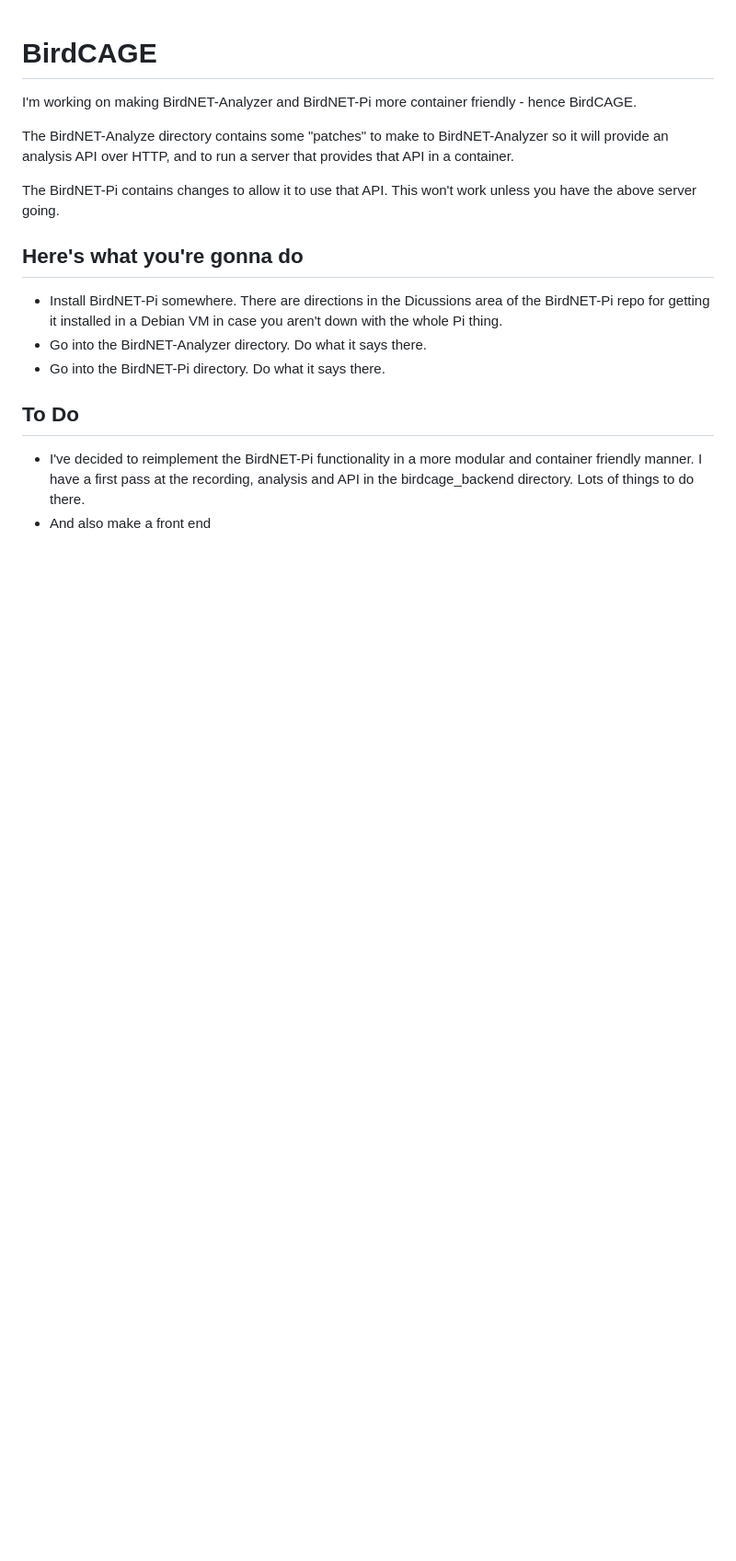
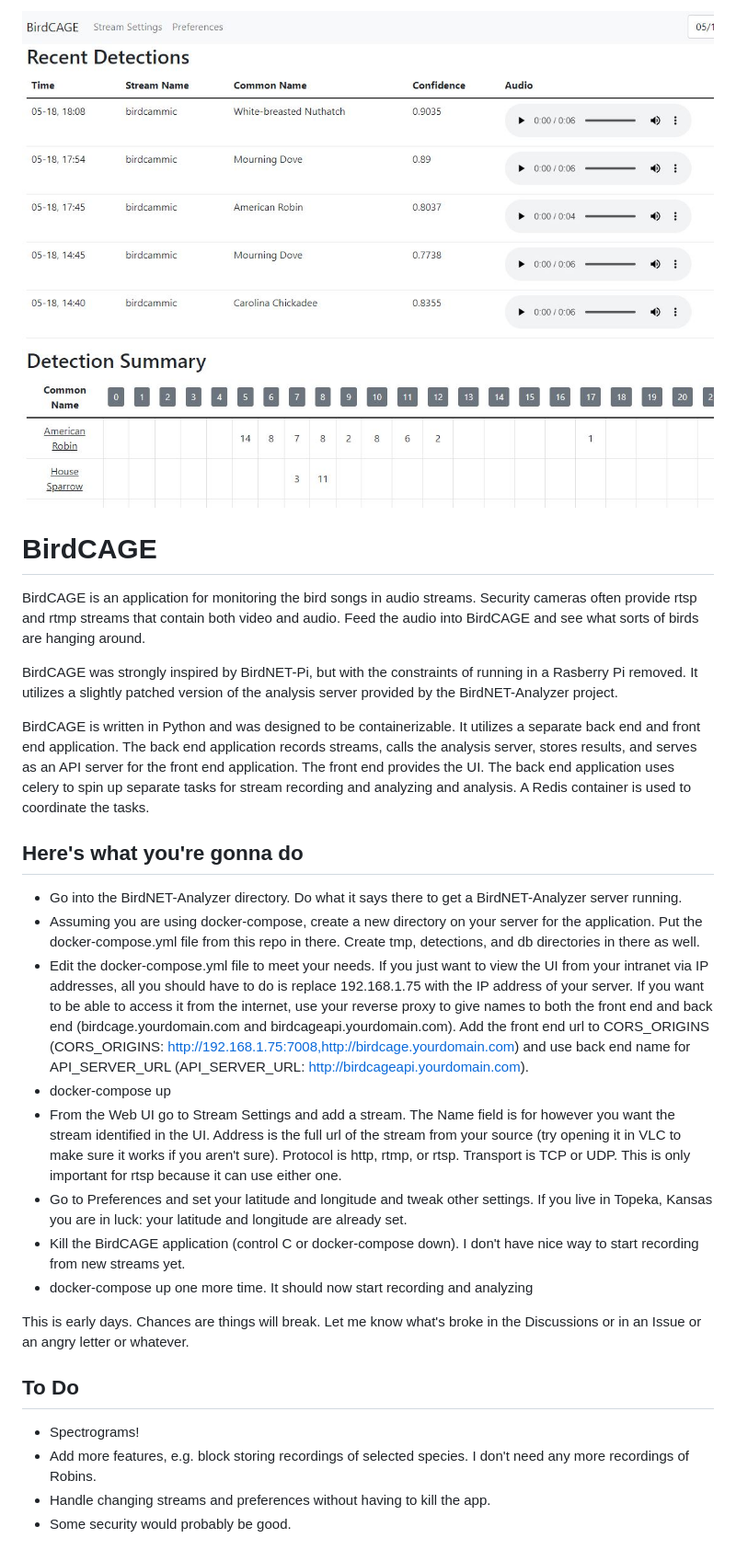
Before and after one commit to mmcc-xx/BirdCAGE, a Markdown page: README.md, the part around the change. Shown: that part at 92% size. GitHub-like rendering; pictures changed too: birdcage.JPG (added); blank space fills up the shorter version.

```diff
--- a/README.md
+++ b/README.md
@@ -1,16 +1,40 @@
+![BirdCAGE Screenshot](birdcage.JPG)
+
 # BirdCAGE
-I'm working on making BirdNET-Analyzer and BirdNET-Pi more container friendly - hence BirdCAGE.
+BirdCAGE is an application for monitoring the bird songs in audio streams. Security cameras often provide
+rtsp and rtmp streams that contain both video and audio. Feed the audio into BirdCAGE and see what sorts of birds are hanging around.
 
-The BirdNET-Analyze directory contains some "patches" to make to BirdNET-Analyzer so it will provide an analysis API over HTTP, and to run a server that provides that API in a container.
+BirdCAGE was strongly inspired by BirdNET-Pi, but with the constraints of running in a Rasberry Pi removed. It utilizes
+a slightly patched version of the analysis server provided by the BirdNET-Analyzer project.
 
-The BirdNET-Pi contains changes to allow it to use that API. This won't work unless you have the above server going.
+BirdCAGE is written in Python and was designed to be containerizable. It utilizes a separate back end and front end application.
+The back end application records streams, calls the analysis server, stores results, and serves as an API server for the front end
+application. The front end provides the UI. The back end application uses celery to spin up separate tasks for stream recording
+and analyzing and analysis. A Redis container is used to coordinate the tasks.
 
 ## Here's what you're gonna do
-- Install BirdNET-Pi somewhere. There are directions in the Dicussions area of the BirdNET-Pi repo for getting it installed in a Debian VM in case you aren't down with the whole Pi thing.
-- Go into the BirdNET-Analyzer directory. Do what it says there.
-- Go into the BirdNET-Pi directory. Do what it says there.
+- Go into the BirdNET-Analyzer directory. Do what it says there to get a BirdNET-Analyzer server running.
+- Assuming you are using docker-compose, create a new directory on your server for the application. Put the docker-compose.yml
+file from this repo in there. Create tmp, detections, and db directories in there as well.
+- Edit the docker-compose.yml file to meet your needs. If you just want to view the UI from your intranet via IP addresses,
+all you should have to do is replace 192.168.1.75 with the IP address of your server. If you want to be able to access it
+from the internet, use your reverse proxy to give names to both the front end and back end (birdcage.yourdomain.com and
+birdcageapi.yourdomain.com). Add the front end url to CORS_ORIGINS (CORS_ORIGINS: http://192.168.1.75:7008,http://birdcage.yourdomain.com)
+and use back end name for API_SERVER_URL (API_SERVER_URL: http://birdcageapi.yourdomain.com).
+- docker-compose up
+- From the Web UI go to Stream Settings and add a stream. The Name field is for however you want the stream identified in the
+UI. Address is the full url of the stream from your source (try opening it in VLC to make sure it works if you aren't sure).
+Protocol is http, rtmp, or rtsp. Transport is TCP or UDP. This is only important for rtsp because it can use either one.
+- Go to Preferences and set your latitude and longitude and tweak other settings. If you live in Topeka, Kansas you are
+in luck: your latitude and longitude are already set.
+- Kill the BirdCAGE application (control C or docker-compose down). I don't have nice way to start recording from new streams yet.
+- docker-compose up one more time. It should now start recording and analyzing
+
+This is early days. Chances are things will break. Let me know what's broke in the Discussions or in an Issue or an angry
+letter or whatever.
 
 ## To Do
-- I've decided to reimplement the BirdNET-Pi functionality in a more modular and container friendly manner. I have a first pass at the recording, analysis and API in the birdcage_backend
-directory. Lots of things to do there.
-- And also make a front end
+- Spectrograms!
+- Add more features, e.g. block storing recordings of selected species. I don't need any more recordings of Robins.
+- Handle changing streams and preferences without having to kill the app.
+- Some security would probably be good.
```
